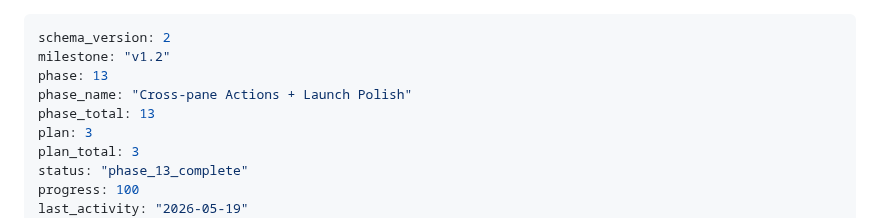
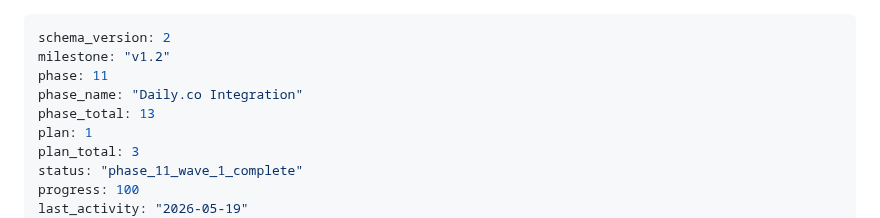
Before and after one commit to PA-MATRIX/internjobs-marketing-website, a Markdown page: .planning/STATE.md, the part around one of its changes. Drawn GitHub-style.

Commit message:
docs(11-01): complete Daily.co Wave 1 — REST helper + migration 6 + ensure-room
Tasks completed: 2/2
- Task 1: daily.ts REST helper + migration 6_meetings_rooms + DAILY_API_KEY env (838e836)
- Task 2: ensurePersonalRoom() DO method + /api/meetings/ensure-room + smoke endpoint (22ca86b)

SUMMARY: .planning/milestones/v1.2-two-sided-agent-mvp/phase-11-dailyco-integration/11-01-SUMMARY.md

Wave 1 unblocks Wave 2 (11-02 Meetings pane rebuild) + Wave 3 (11-03
StartMeeting upgrade). Both consume daily.ts + /api/meetings/ensure-room
shipped here. Server-side only — frontend SDK installs in Wave 2.

DAILY_API_KEY user-action gate: still pending. Worker boots and runs
without it (fail-soft: ensure-room → 503; smoke → pass:false reason:
daily_api_key_missing). Provisioning steps documented in SUMMARY.md
§"User Setup Pending".

```diff
--- a/.planning/STATE.md
+++ b/.planning/STATE.md
@@ -1,12 +1,12 @@
 ---
 schema_version: 2
 milestone: "v1.2"
-phase: 13
-phase_name: "Cross-pane Actions + Launch Polish"
+phase: 11
+phase_name: "Daily.co Integration"
 phase_total: 13
-plan: 3
+plan: 1
 plan_total: 3
-status: "phase_13_complete"
+status: "phase_11_wave_1_complete"
 progress: 100
 last_activity: "2026-05-19"
 session_last: "2026-05-19"
```
Also changed, not shown: other parts of .planning/STATE.md (+1 -0 lines), 1 other file.
